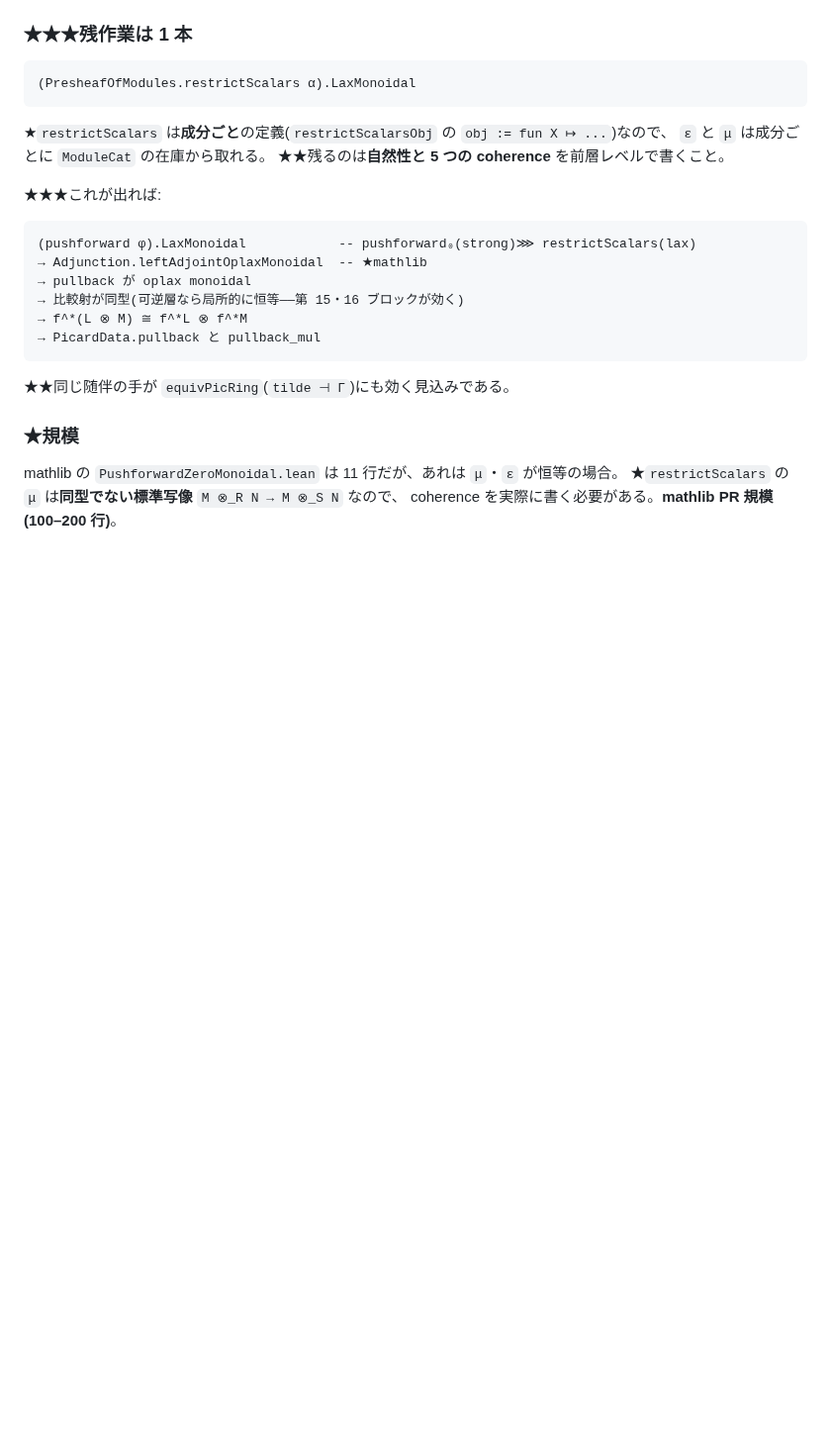
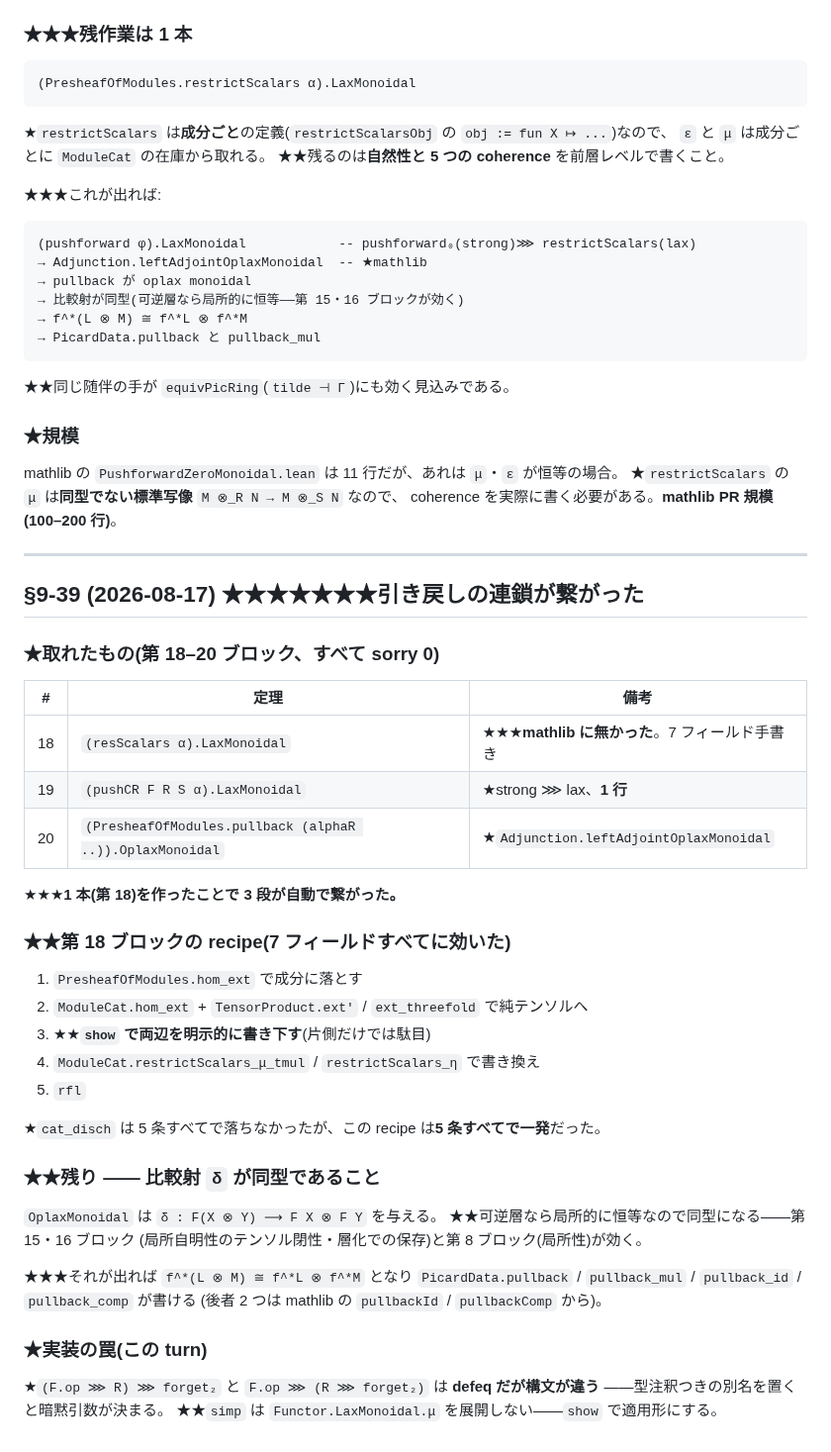
Before and after one commit to aniimura/ABC, a Markdown page: ResearchPaper/genell-goal.md, the part around the change. Shown at 99% size. GitHub-like rendering; blank space fills up the shorter version.

Commit message:
引き戻しの連鎖が繋がったことを記録した(§9-39)
## ★★★1 本作ったら 3 段が自動で繋がった

| # | 定理 |
|---|---|
| 18 | `(resScalars α).LaxMonoidal`(★mathlib に無かった、7 フィールド手書き) |
| 19 | `(pushCR F R S α).LaxMonoidal`(strong ⋙ lax、**1 行**) |
| 20 | `pullback` が OplaxMonoidal(`Adjunction.leftAdjointOplaxMonoidal`) |

## ★★第 18 の recipe が 7 フィールドすべてに効いた

1. 成分に落とす 2. 純テンソルへ 3. ★**`show` で両辺を書き下す**
4. `restrictScalars_μ_tmul` / `restrictScalars_η` 5. `rfl`

★`cat_disch` は 5 条すべてで落ちなかったが、この recipe は 5 条すべてで一発。

## ★★残り

比較射 `δ : F(X ⊗ Y) ⟶ F X ⊗ F Y` が**同型**であること。
★可逆層なら局所的に恒等——第 15・16・8 ブロックが効く。

Co-Authored-By: Claude Opus 5 (1M context) <noreply@anthropic.com>
Claude-Session: https://claude.ai/code/session_01W5qCY5EqWqhjqnv9BG7J6n

```diff
--- a/ResearchPaper/genell-goal.md
+++ b/ResearchPaper/genell-goal.md
@@ -3021,3 +3021,44 @@ G1(`E[n] ≅ (ℤ/n)²`)が 5 件を閉ざしている。mathlib にも FLT に
 mathlib の `PushforwardZeroMonoidal.lean` は 11 行だが、あれは `μ`・`ε` が恒等の場合。
 ★`restrictScalars` の `μ` は**同型でない標準写像** `M ⊗_R N → M ⊗_S N` なので、
 coherence を実際に書く必要がある。**mathlib PR 規模(100–200 行)**。
+
+
+---
+
+## §9-39 (2026-08-17) ★★★★★★★引き戻しの連鎖が繋がった
+
+### ★取れたもの(第 18–20 ブロック、すべて sorry 0)
+
+| # | 定理 | 備考 |
+|---|---|---|
+| 18 | `(resScalars α).LaxMonoidal` | ★★★**mathlib に無かった**。7 フィールド手書き |
+| 19 | `(pushCR F R S α).LaxMonoidal` | ★strong ⋙ lax、**1 行** |
+| 20 | `(PresheafOfModules.pullback (alphaR ..)).OplaxMonoidal` | ★`Adjunction.leftAdjointOplaxMonoidal` |
+
+★★★**1 本(第 18)を作ったことで 3 段が自動で繋がった。**
+
+### ★★第 18 ブロックの recipe(7 フィールドすべてに効いた)
+
+1. `PresheafOfModules.hom_ext` で成分に落とす
+2. `ModuleCat.hom_ext` + `TensorProduct.ext'` / `ext_threefold` で純テンソルへ
+3. ★★**`show` で両辺を明示的に書き下す**(片側だけでは駄目)
+4. `ModuleCat.restrictScalars_μ_tmul` / `restrictScalars_η` で書き換え
+5. `rfl`
+
+★`cat_disch` は 5 条すべてで落ちなかったが、この recipe は**5 条すべてで一発**だった。
+
+### ★★残り —— 比較射 `δ` が同型であること
+
+`OplaxMonoidal` は `δ : F(X ⊗ Y) ⟶ F X ⊗ F Y` を与える。
+★★可逆層なら局所的に恒等なので同型になる——第 15・16 ブロック
+(局所自明性のテンソル閉性・層化での保存)と第 8 ブロック(局所性)が効く。
+
+★★★それが出れば `f^*(L ⊗ M) ≅ f^*L ⊗ f^*M` となり
+`PicardData.pullback` / `pullback_mul` / `pullback_id` / `pullback_comp` が書ける
+(後者 2 つは mathlib の `pullbackId` / `pullbackComp` から)。
+
+### ★実装の罠(この turn)
+
+★`(F.op ⋙ R) ⋙ forget₂` と `F.op ⋙ (R ⋙ forget₂)` は **defeq だが構文が違う**
+——型注釈つきの別名を置くと暗黙引数が決まる。
+★★`simp` は `Functor.LaxMonoidal.μ` を展開しない——`show` で適用形にする。
```
